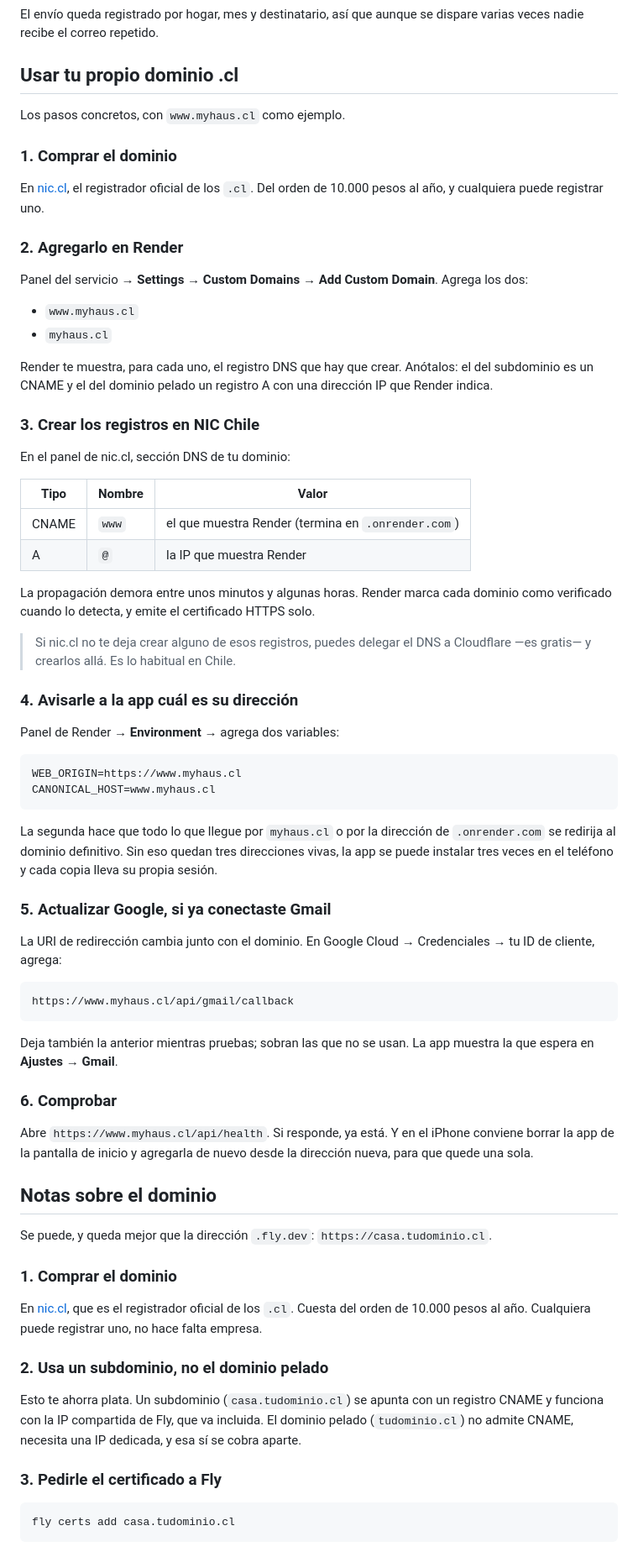
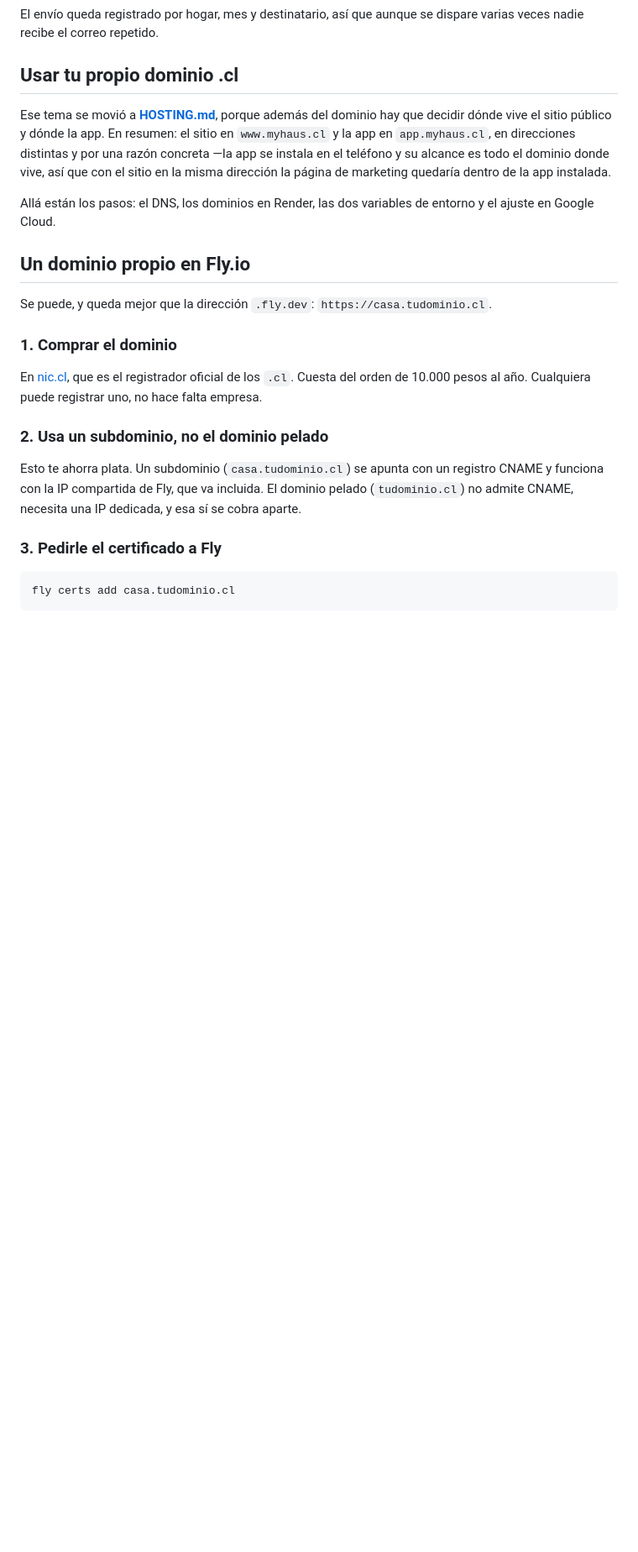
Before and after one commit to faguirrec/firstpython.py, a Markdown page: DEPLOY.md, the part around the change. Shown at 84% size. Drawn GitHub-style; blank space fills up the shorter version.

Commit message:
Point the domain instructions at a single document
DEPLOY.md described the custom domain with the app on www.myhaus.cl,
which contradicts HOSTING.md now that the public site lives there. Two
documents disagreeing about the same setup is worse than one being
incomplete, so the section now points at HOSTING.md and the Fly.io
domain notes get a title that says which provider they are for.

Co-Authored-By: Claude Opus 5 <noreply@anthropic.com>
Claude-Session: https://claude.ai/code/session_01DJFaJoXnLKS38zTB8A3svB

````diff
--- a/DEPLOY.md
+++ b/DEPLOY.md
@@ -486,73 +486,17 @@ dispare varias veces nadie recibe el correo repetido.
 
 ## Usar tu propio dominio .cl
 
-Los pasos concretos, con `www.myhaus.cl` como ejemplo.
+Ese tema se movió a **[HOSTING.md](HOSTING.md)**, porque además del dominio hay
+que decidir dónde vive el sitio público y dónde la app. En resumen: el sitio en
+`www.myhaus.cl` y la app en `app.myhaus.cl`, en direcciones distintas y por una
+razón concreta —la app se instala en el teléfono y su alcance es todo el dominio
+donde vive, así que con el sitio en la misma dirección la página de marketing
+quedaría dentro de la app instalada.
 
-### 1. Comprar el dominio
+Allá están los pasos: el DNS, los dominios en Render, las dos variables de
+entorno y el ajuste en Google Cloud.
 
-En [nic.cl](https://www.nic.cl), el registrador oficial de los `.cl`. Del orden
-de 10.000 pesos al año, y cualquiera puede registrar uno.
-
-### 2. Agregarlo en Render
-
-Panel del servicio → **Settings** → **Custom Domains** → **Add Custom Domain**.
-Agrega los dos:
-
-- `www.myhaus.cl`
-- `myhaus.cl`
-
-Render te muestra, para cada uno, el registro DNS que hay que crear. Anótalos:
-el del subdominio es un CNAME y el del dominio pelado un registro A con una
-dirección IP que Render indica.
-
-### 3. Crear los registros en NIC Chile
-
-En el panel de nic.cl, sección DNS de tu dominio:
-
-| Tipo | Nombre | Valor |
-|---|---|---|
-| CNAME | `www` | el que muestra Render (termina en `.onrender.com`) |
-| A | `@` | la IP que muestra Render |
-
-La propagación demora entre unos minutos y algunas horas. Render marca cada
-dominio como verificado cuando lo detecta, y emite el certificado HTTPS solo.
-
-> Si nic.cl no te deja crear alguno de esos registros, puedes delegar el DNS a
-> Cloudflare —es gratis— y crearlos allá. Es lo habitual en Chile.
-
-### 4. Avisarle a la app cuál es su dirección
-
-Panel de Render → **Environment** → agrega dos variables:
-
-```
-WEB_ORIGIN=https://www.myhaus.cl
-CANONICAL_HOST=www.myhaus.cl
-```
-
-La segunda hace que todo lo que llegue por `myhaus.cl` o por la dirección de
-`.onrender.com` se redirija al dominio definitivo. Sin eso quedan tres
-direcciones vivas, la app se puede instalar tres veces en el teléfono y cada
-copia lleva su propia sesión.
-
-### 5. Actualizar Google, si ya conectaste Gmail
-
-La URI de redirección cambia junto con el dominio. En Google Cloud →
-Credenciales → tu ID de cliente, agrega:
-
-```
-https://www.myhaus.cl/api/gmail/callback
-```
-
-Deja también la anterior mientras pruebas; sobran las que no se usan. La app
-muestra la que espera en **Ajustes → Gmail**.
-
-### 6. Comprobar
-
-Abre `https://www.myhaus.cl/api/health`. Si responde, ya está. Y en el iPhone
-conviene borrar la app de la pantalla de inicio y agregarla de nuevo desde la
-dirección nueva, para que quede una sola.
-
-## Notas sobre el dominio
+## Un dominio propio en Fly.io
 
 Se puede, y queda mejor que la dirección `.fly.dev`: `https://casa.tudominio.cl`.
 
````
